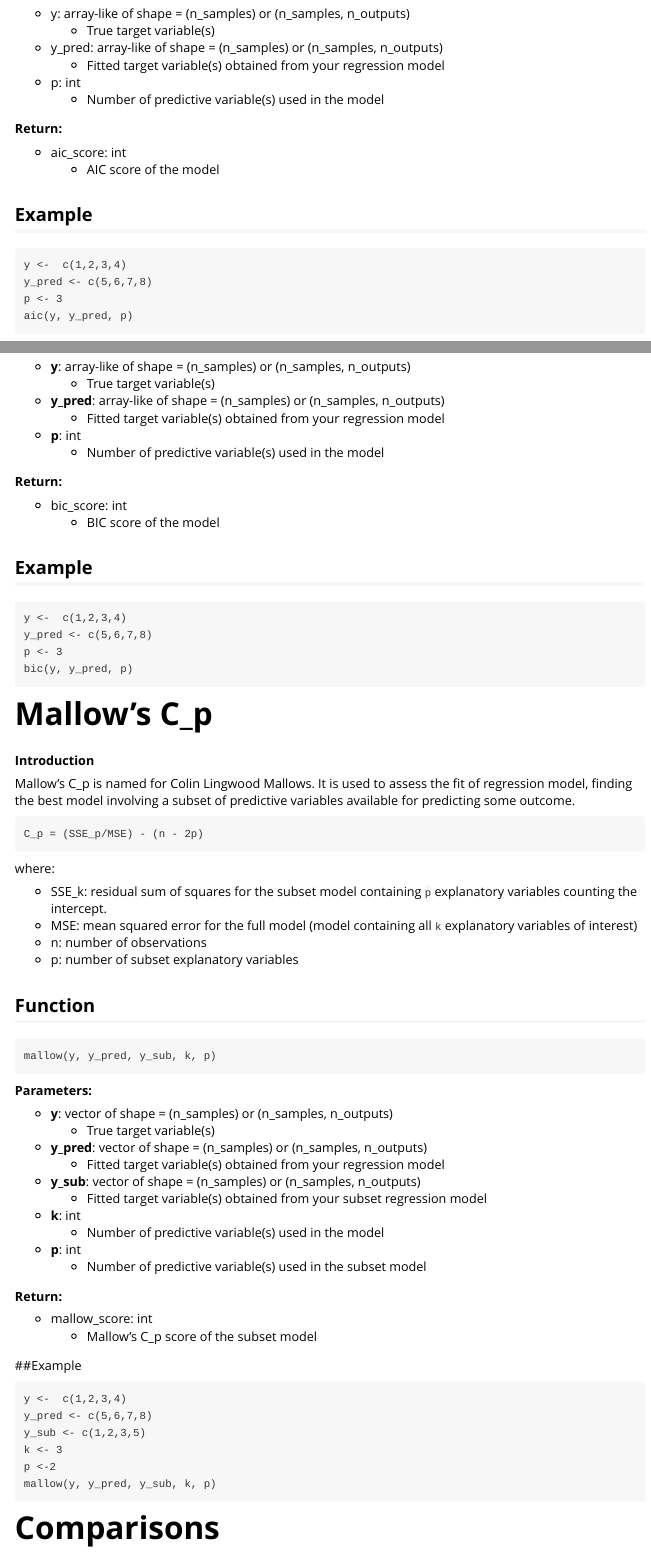
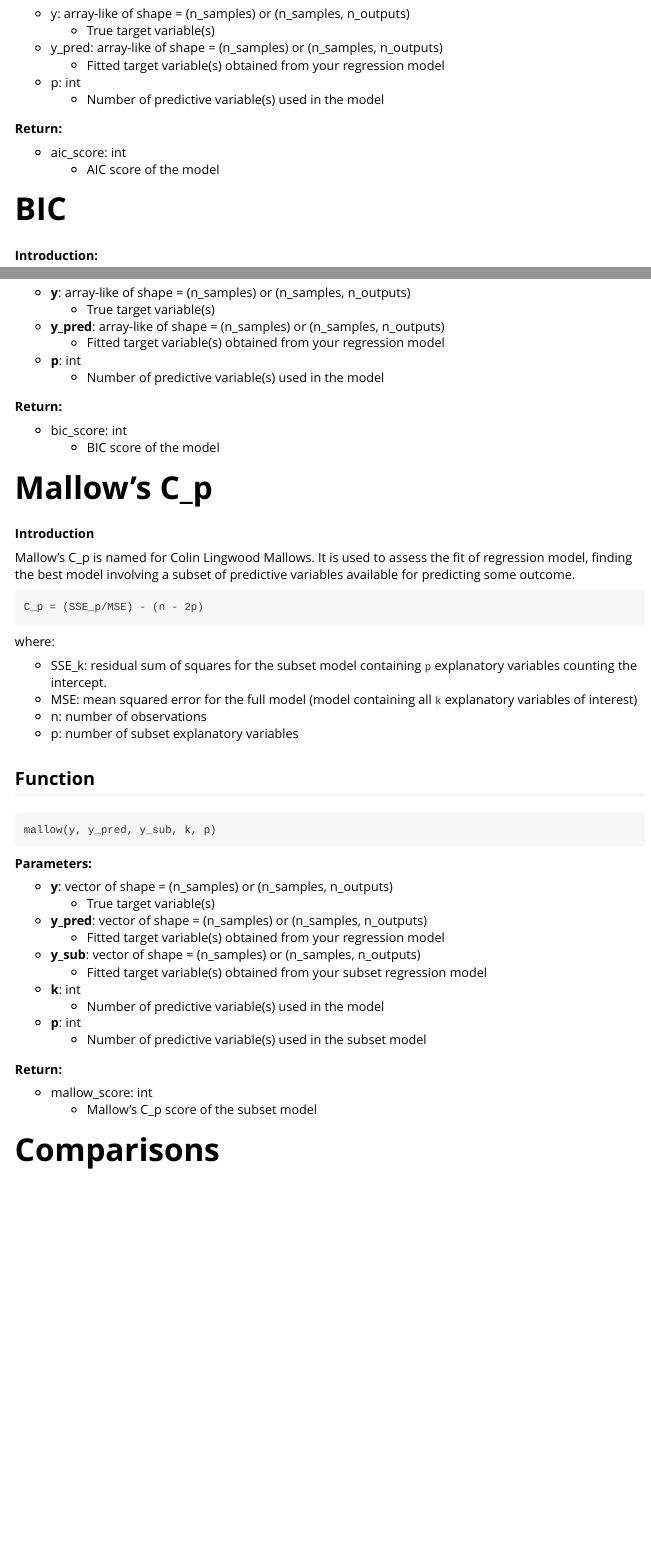
Before and after one commit to UBC-MDS/regscoreR, an R Markdown document (vignettes/regscoreR-package.Rmd): the page in a window 1100 px wide, from 530 px down, and a second part further down, joined at a grey line. Rendered offline with R 4.5, knitr and Pandoc, with nearby package versions.

Commit message:
fixed roxygen and doc errors

````diff
--- a/.travis.yml
+++ b/.travis.yml
@@ -7,6 +7,6 @@ notifications:
     on_failure: true
 sudo: required
 install:
-  - Rscript -e 'install.packages("tidyverse")'
-  - Rscript -e 'install.packages("tidyr")'
-  - Rscript -e 'install.packages("dplyr")'
+  - Rscript -e 'install.packages("tidyverse", dependencies=TRUE)'
+  - Rscript -e 'install.packages("tidyr", dependencies=TRUE)'
+  - Rscript -e 'install.packages("dplyr", dependencies=TRUE)'
--- a/vignettes/regscoreR-package.Rmd
+++ b/vignettes/regscoreR-package.Rmd
@@ -53,14 +53,7 @@ aic(y, y_pred, p)
 * aic_score: int
   * AIC score of the model
 
-## Example
 
-```
-y <-  c(1,2,3,4)
-y_pred <- c(5,6,7,8)
-p <- 3
-aic(y, y_pred, p)
-```
 
 # **BIC**
 
@@ -100,15 +93,7 @@ bic(y, y_pred, p)
 * bic_score: int
   * BIC score of the model
 
-## Example
 
-```
-y <-  c(1,2,3,4)
-y_pred <- c(5,6,7,8)
-p <- 3
-bic(y, y_pred, p)
-
-```
 
 
 # **Mallow's C_p**
@@ -159,16 +144,7 @@ mallow(y, y_pred, y_sub, k, p)
   * Mallow's C_p score of the subset model
 
 
-##Example
 
-```
-y <-  c(1,2,3,4)
-y_pred <- c(5,6,7,8)
-y_sub <- c(1,2,3,5)
-k <- 3
-p <-2
-mallow(y, y_pred, y_sub, k, p)
-```
 
 # **Comparisons**
 
````
Also changed, not shown: R/aic.R (+8 -8 lines), R/bic.R (+7 -6 lines), R/mallow.R (+9 -10 lines), data/README.md (deleted), 5 other files.
